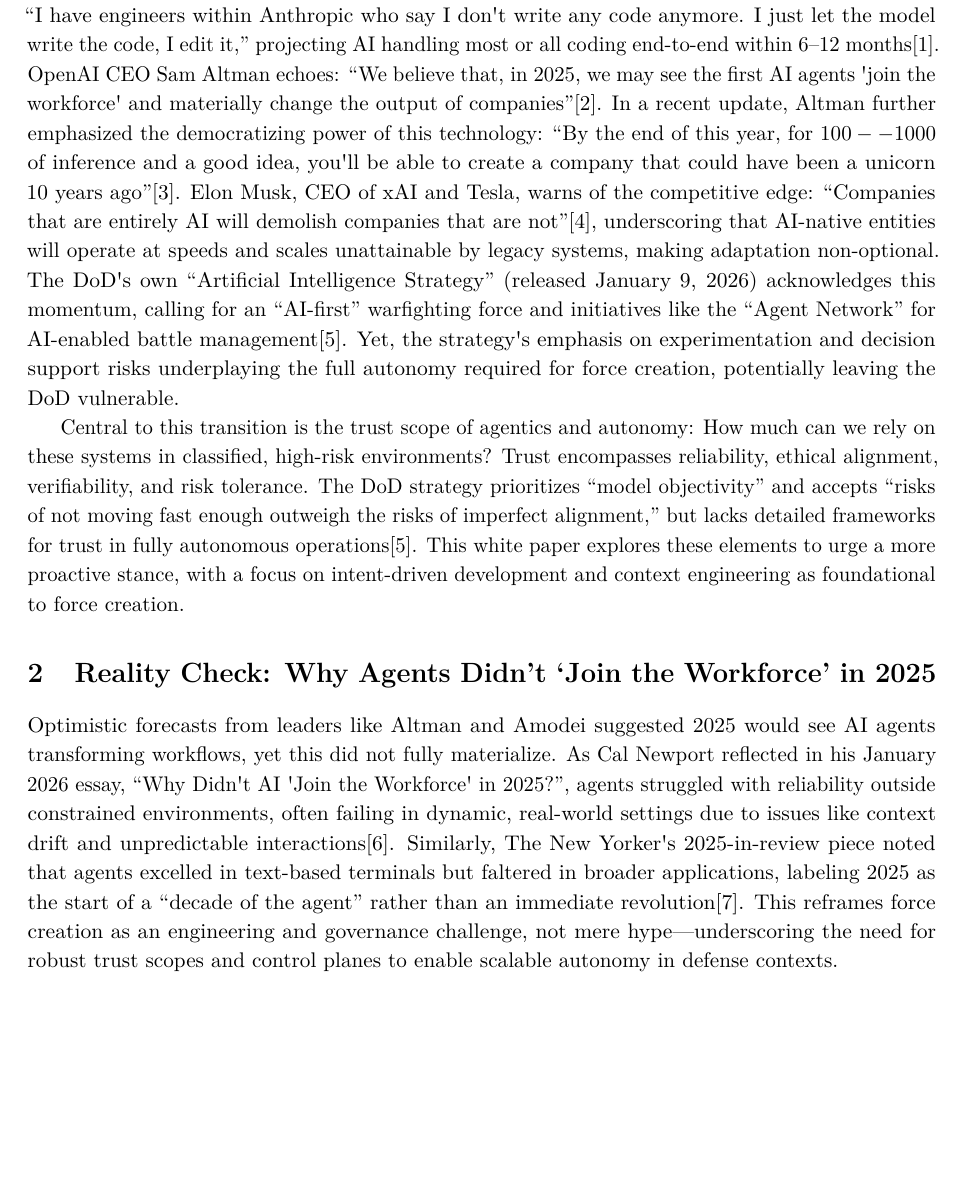
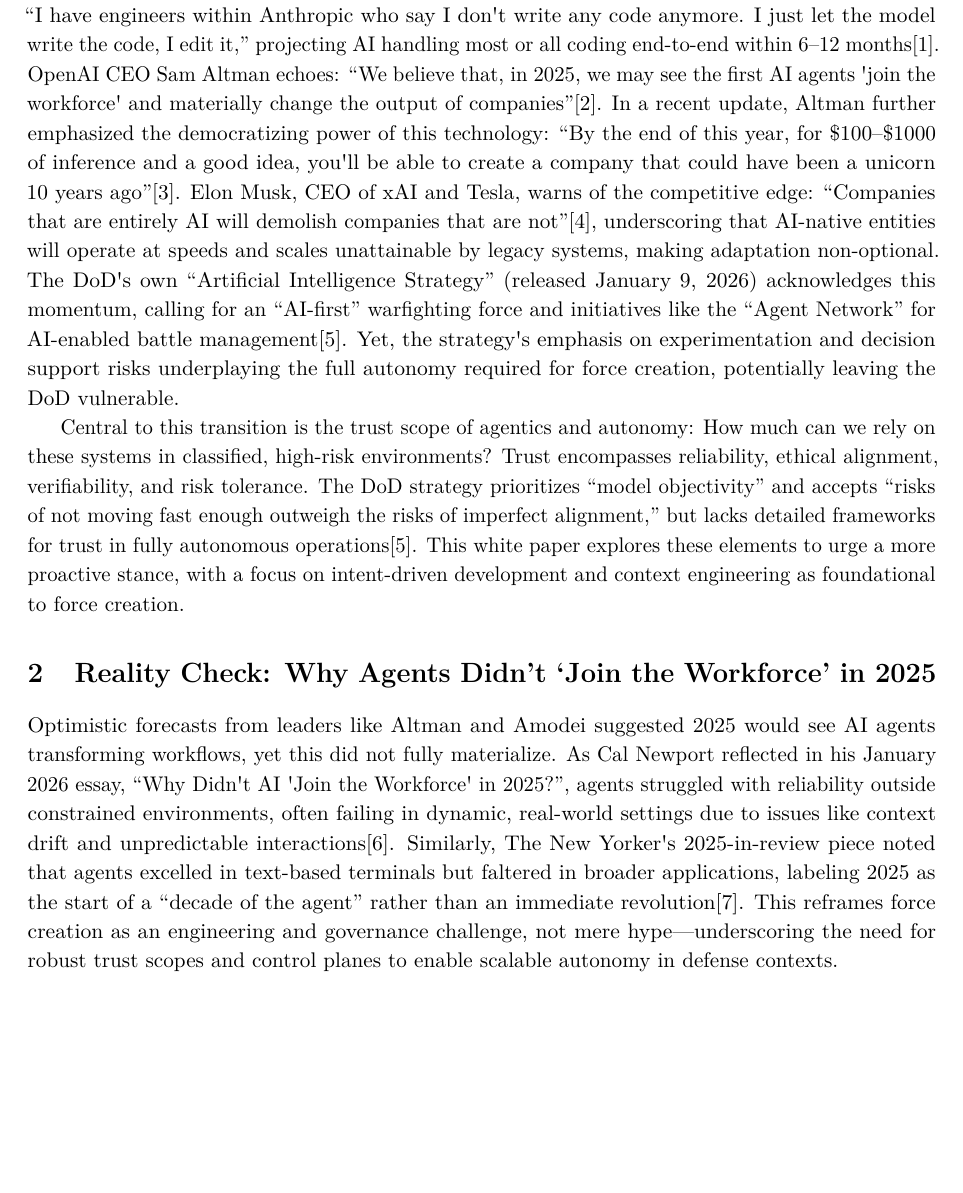
Before and after one commit to anboas/Whitepaper, a LaTeX document (papers/agentic-force-creation/tex/paper.tex): part of page 3 of 16, cut so that both start at the same text, the shorter picture padded with empty space. Compiled offline with pdfLaTeX.

Commit message:
Fix Altman quote currency range typesetting

```diff
--- a/papers/agentic-force-creation/tex/paper.tex
+++ b/papers/agentic-force-creation/tex/paper.tex
@@ -64,7 +64,7 @@
 ``Human capital scales linearly; compute scales exponentially.''
 \end{calloutquote}
 
-This shift is not speculative. Industry leaders like Anthropic CEO Dario Amodei have observed: ``I have engineers within Anthropic who say I don\textquotesingle t write any code anymore. I just let the model write the code, I edit it,'' projecting AI handling most or all coding end-to-end within 6--12 months[1]. OpenAI CEO Sam Altman echoes: ``We believe that, in 2025, we may see the first AI agents \textquotesingle join the workforce\textquotesingle{} and materially change the output of companies''[2]. In a recent update, Altman further emphasized the democratizing power of this technology: ``By the end of this year, for $100--$1000 of inference and a good idea, you\textquotesingle ll be able to create a company that could have been a unicorn 10 years ago''[3]. Elon Musk, CEO of xAI and Tesla, warns of the competitive edge: ``Companies that are entirely AI will demolish companies that are not''[4], underscoring that AI-native entities will operate at speeds and scales unattainable by legacy systems, making adaptation non-optional. The DoD\textquotesingle s own ``Artificial Intelligence Strategy'' (released January 9, 2026) acknowledges this momentum, calling for an ``AI-first'' warfighting force and initiatives like the ``Agent Network'' for AI-enabled battle management[5]. Yet, the strategy\textquotesingle s emphasis on experimentation and decision support risks underplaying the full autonomy required for force creation, potentially leaving the DoD vulnerable.
+This shift is not speculative. Industry leaders like Anthropic CEO Dario Amodei have observed: ``I have engineers within Anthropic who say I don\textquotesingle t write any code anymore. I just let the model write the code, I edit it,'' projecting AI handling most or all coding end-to-end within 6--12 months[1]. OpenAI CEO Sam Altman echoes: ``We believe that, in 2025, we may see the first AI agents \textquotesingle join the workforce\textquotesingle{} and materially change the output of companies''[2]. In a recent update, Altman further emphasized the democratizing power of this technology: ``By the end of this year, for \$100--\$1000 of inference and a good idea, you\textquotesingle ll be able to create a company that could have been a unicorn 10 years ago''[3]. Elon Musk, CEO of xAI and Tesla, warns of the competitive edge: ``Companies that are entirely AI will demolish companies that are not''[4], underscoring that AI-native entities will operate at speeds and scales unattainable by legacy systems, making adaptation non-optional. The DoD\textquotesingle s own ``Artificial Intelligence Strategy'' (released January 9, 2026) acknowledges this momentum, calling for an ``AI-first'' warfighting force and initiatives like the ``Agent Network'' for AI-enabled battle management[5]. Yet, the strategy\textquotesingle s emphasis on experimentation and decision support risks underplaying the full autonomy required for force creation, potentially leaving the DoD vulnerable.
 
 Central to this transition is the trust scope of agentics and autonomy: How much can we rely on these systems in classified, high-risk environments? Trust encompasses reliability, ethical alignment, verifiability, and risk tolerance. The DoD strategy prioritizes ``model objectivity'' and accepts ``risks of not moving fast enough outweigh the risks of imperfect alignment,'' but lacks detailed frameworks for trust in fully autonomous operations[5]. This white paper explores these elements to urge a more proactive stance, with a focus on intent-driven development and context engineering as foundational to force creation.
 
```
